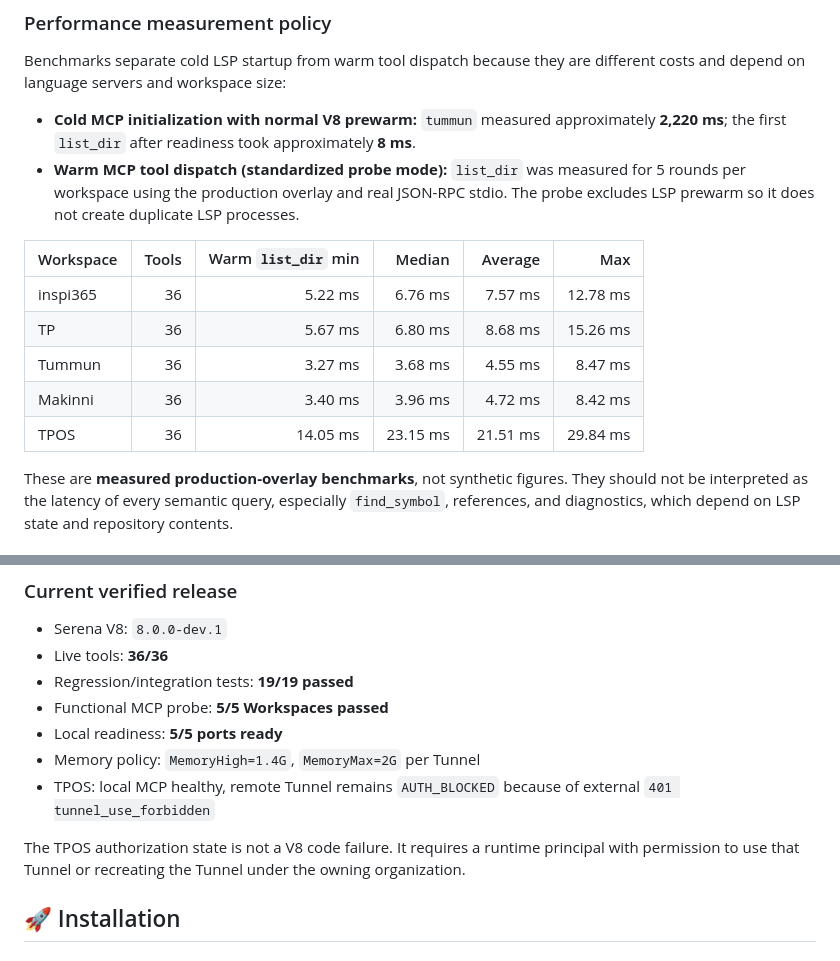
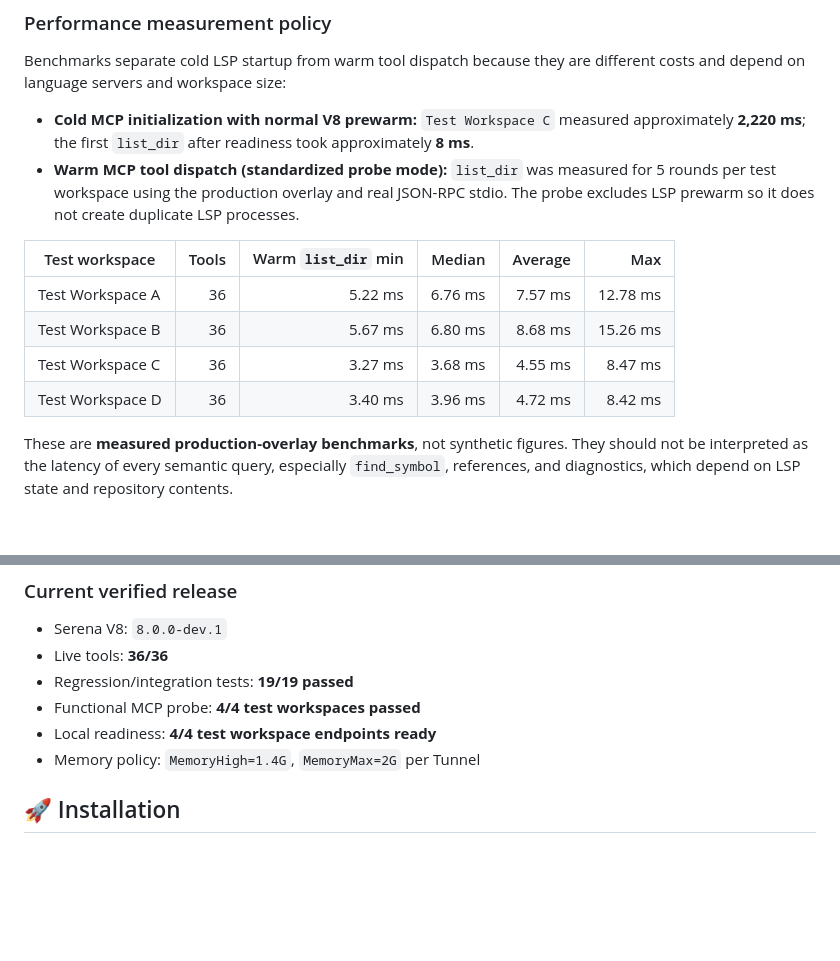
Before and after one commit to elysiacores/Serena-V8-Turbo, a Markdown page: README.md, 2 parts joined by grey strips. Drawn GitHub-style; blank space fills up the shorter version.

Commit message:
docs: anonymize benchmark workspace names

```diff
--- a/README.md
+++ b/README.md
@@ -26,16 +26,15 @@ V8 is a **drop-in overlay** on Serena. It preserves the existing MCP protocol, C
 
 Benchmarks separate cold LSP startup from warm tool dispatch because they are different costs and depend on language servers and workspace size:
 
-- **Cold MCP initialization with normal V8 prewarm:** `tummun` measured approximately **2,220 ms**; the first `list_dir` after readiness took approximately **8 ms**.
-- **Warm MCP tool dispatch (standardized probe mode):** `list_dir` was measured for 5 rounds per workspace using the production overlay and real JSON-RPC stdio. The probe excludes LSP prewarm so it does not create duplicate LSP processes.
+- **Cold MCP initialization with normal V8 prewarm:** `Test Workspace C` measured approximately **2,220 ms**; the first `list_dir` after readiness took approximately **8 ms**.
+- **Warm MCP tool dispatch (standardized probe mode):** `list_dir` was measured for 5 rounds per test workspace using the production overlay and real JSON-RPC stdio. The probe excludes LSP prewarm so it does not create duplicate LSP processes.
 
-| Workspace | Tools | Warm `list_dir` min | Median | Average | Max |
+| Test workspace | Tools | Warm `list_dir` min | Median | Average | Max |
 |---|---:|---:|---:|---:|---:|
-| inspi365 | 36 | 5.22 ms | 6.76 ms | 7.57 ms | 12.78 ms |
-| TP | 36 | 5.67 ms | 6.80 ms | 8.68 ms | 15.26 ms |
-| Tummun | 36 | 3.27 ms | 3.68 ms | 4.55 ms | 8.47 ms |
-| Makinni | 36 | 3.40 ms | 3.96 ms | 4.72 ms | 8.42 ms |
-| TPOS | 36 | 14.05 ms | 23.15 ms | 21.51 ms | 29.84 ms |
+| Test Workspace A | 36 | 5.22 ms | 6.76 ms | 7.57 ms | 12.78 ms |
+| Test Workspace B | 36 | 5.67 ms | 6.80 ms | 8.68 ms | 15.26 ms |
+| Test Workspace C | 36 | 3.27 ms | 3.68 ms | 4.55 ms | 8.47 ms |
+| Test Workspace D | 36 | 3.40 ms | 3.96 ms | 4.72 ms | 8.42 ms |
 
 These are **measured production-overlay benchmarks**, not synthetic figures. They should not be interpreted as the latency of every semantic query, especially `find_symbol`, references, and diagnostics, which depend on LSP state and repository contents.
 
@@ -101,12 +100,9 @@ The standalone V8 daemon/index/cache modules remain diagnostic/experimental comp
 - Serena V8: `8.0.0-dev.1`
 - Live tools: **36/36**
 - Regression/integration tests: **19/19 passed**
-- Functional MCP probe: **5/5 Workspaces passed**
-- Local readiness: **5/5 ports ready**
+- Functional MCP probe: **4/4 test workspaces passed**
+- Local readiness: **4/4 test workspace endpoints ready**
 - Memory policy: `MemoryHigh=1.4G`, `MemoryMax=2G` per Tunnel
-- TPOS: local MCP healthy, remote Tunnel remains `AUTH_BLOCKED` because of external `401 tunnel_use_forbidden`
-
-The TPOS authorization state is not a V8 code failure. It requires a runtime principal with permission to use that Tunnel or recreating the Tunnel under the owning organization.
 
 ## 🚀 Installation
 
```
